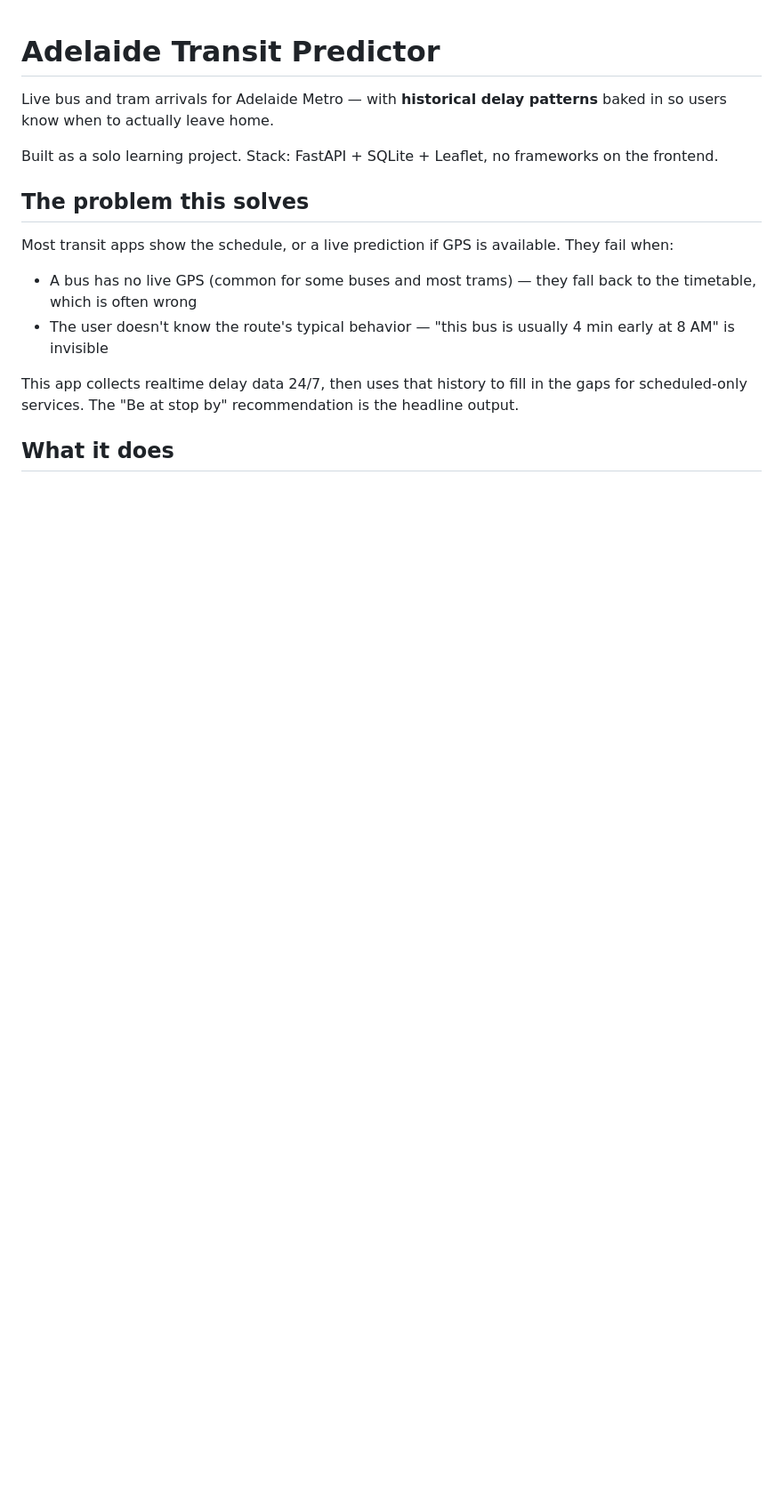
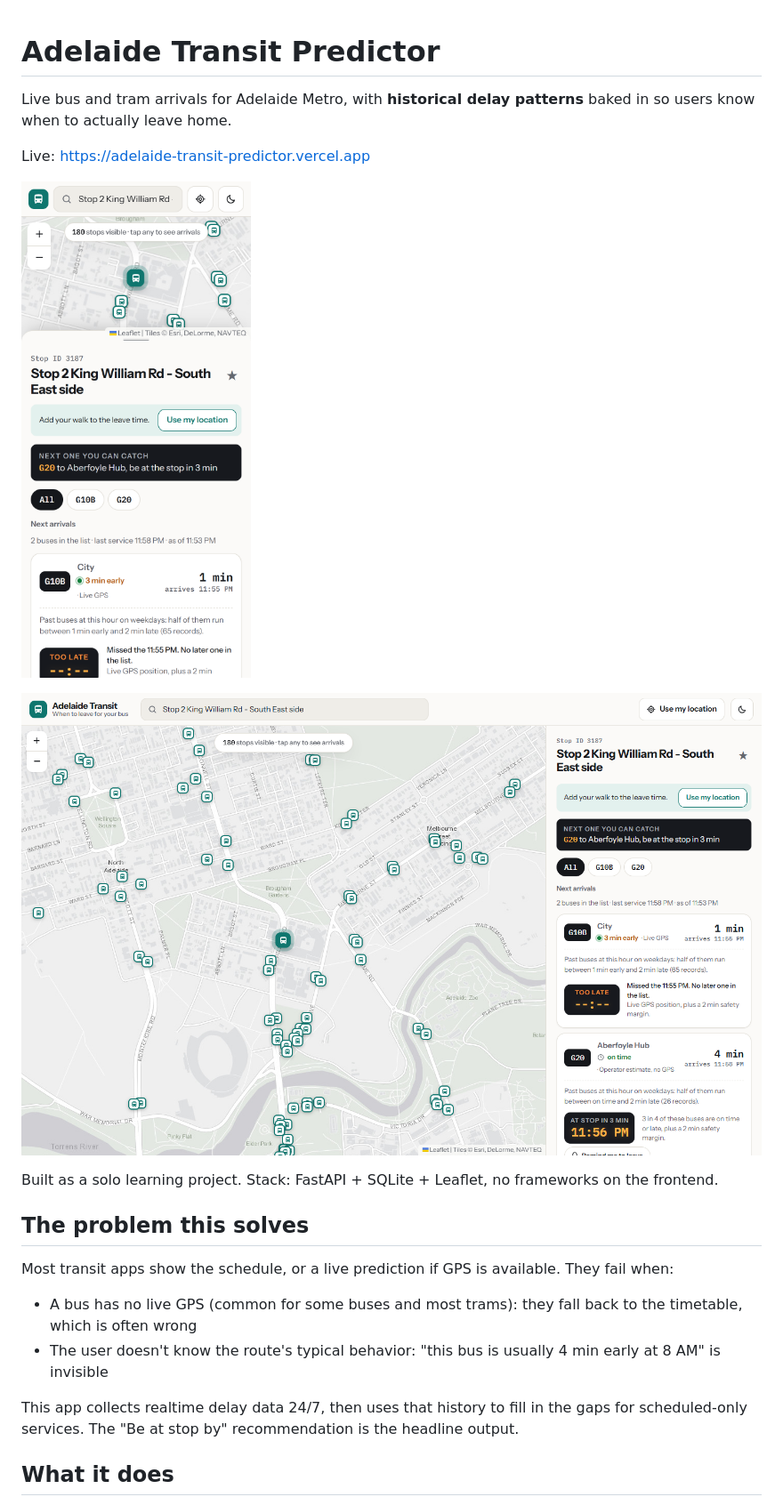
Before and after one commit to baomun0304/adelaide-transit-predictor, a Markdown page: README.md, the part around one of its changes. Shown at 89% size. GitHub-like rendering; pictures changed too: docs/screenshots/desktop-stop.png (added), docs/screenshots/phone-stop.png (added); blank space fills up the shorter version.

Commit message:
docs: MIT licence, screenshots and an up-to-date README

```diff
--- a/README.md
+++ b/README.md
@@ -1,6 +1,14 @@
 # Adelaide Transit Predictor
 
-Live bus and tram arrivals for Adelaide Metro — with **historical delay patterns** baked in so users know when to actually leave home.
+Live bus and tram arrivals for Adelaide Metro, with **historical delay patterns** baked in so users know when to actually leave home.
+
+Live: https://adelaide-transit-predictor.vercel.app
+
+<p>
+  <img src="docs/screenshots/phone-stop.png" width="260" alt="A stop on a phone: the next bus you can catch, route chips and a leave-by board per route">
+</p>
+
+![On a computer the stop panel sits beside the map](docs/screenshots/desktop-stop.png)
 
 Built as a solo learning project. Stack: FastAPI + SQLite + Leaflet, no frameworks on the frontend.
 
@@ -8,8 +16,8 @@ Built as a solo learning project. Stack: FastAPI + SQLite + Leaflet, no framewor
 
 Most transit apps show the schedule, or a live prediction if GPS is available. They fail when:
 
-- A bus has no live GPS (common for some buses and most trams) — they fall back to the timetable, which is often wrong
-- The user doesn't know the route's typical behavior — "this bus is usually 4 min early at 8 AM" is invisible
+- A bus has no live GPS (common for some buses and most trams): they fall back to the timetable, which is often wrong
+- The user doesn't know the route's typical behavior: "this bus is usually 4 min early at 8 AM" is invisible
 
 This app collects realtime delay data 24/7, then uses that history to fill in the gaps for scheduled-only services. The "Be at stop by" recommendation is the headline output.
 
```
Also changed, not shown: other parts of README.md (+34 -31 lines), 1 other file.
